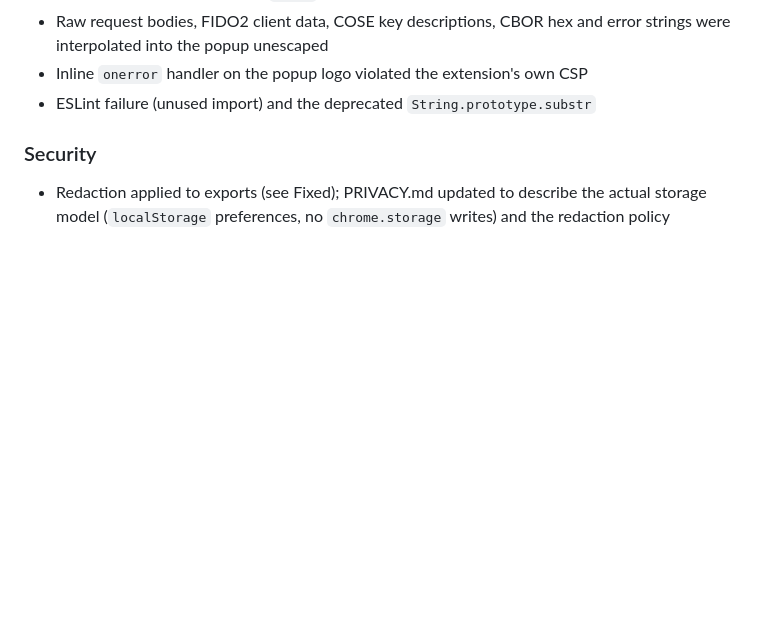
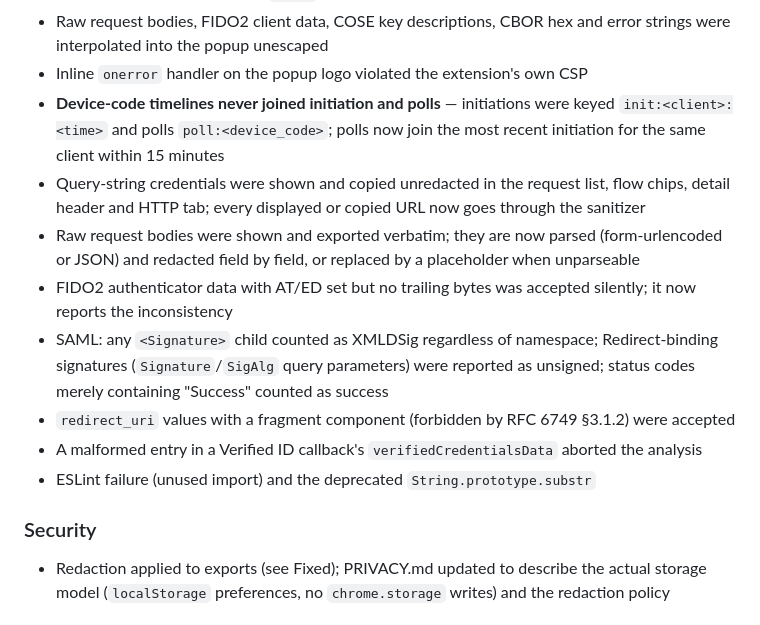
Before and after one commit to darrenjrobinson/EntraAuthTracer, a Markdown page: CHANGELOG.md, the part around the change. GitHub-like rendering; blank space fills up the shorter version.

Commit message:
docs(changelog): record PR review fixes under 1.1.0

```diff
--- a/CHANGELOG.md
+++ b/CHANGELOG.md
@@ -79,6 +79,20 @@ decoding, filtering and redaction defects.
 - Raw request bodies, FIDO2 client data, COSE key descriptions, CBOR hex and error strings were
   interpolated into the popup unescaped
 - Inline `onerror` handler on the popup logo violated the extension's own CSP
+- **Device-code timelines never joined initiation and polls** — initiations were keyed
+  `init:<client>:<time>` and polls `poll:<device_code>`; polls now join the most recent
+  initiation for the same client within 15 minutes
+- Query-string credentials were shown and copied unredacted in the request list, flow chips,
+  detail header and HTTP tab; every displayed or copied URL now goes through the sanitizer
+- Raw request bodies were shown and exported verbatim; they are now parsed (form-urlencoded or
+  JSON) and redacted field by field, or replaced by a placeholder when unparseable
+- FIDO2 authenticator data with AT/ED set but no trailing bytes was accepted silently; it now
+  reports the inconsistency
+- SAML: any `<Signature>` child counted as XMLDSig regardless of namespace; Redirect-binding
+  signatures (`Signature`/`SigAlg` query parameters) were reported as unsigned; status codes
+  merely containing "Success" counted as success
+- `redirect_uri` values with a fragment component (forbidden by RFC 6749 §3.1.2) were accepted
+- A malformed entry in a Verified ID callback's `verifiedCredentialsData` aborted the analysis
 - ESLint failure (unused import) and the deprecated `String.prototype.substr`
 
 ### Security
```
